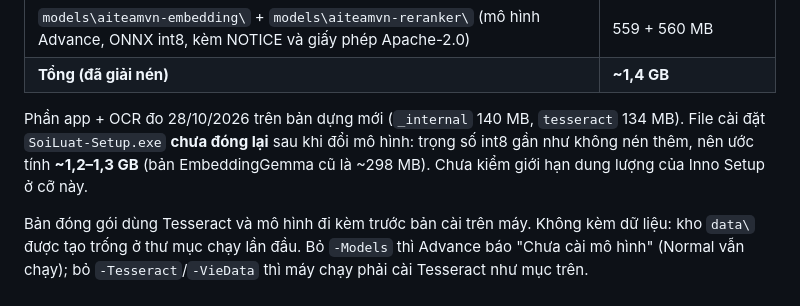
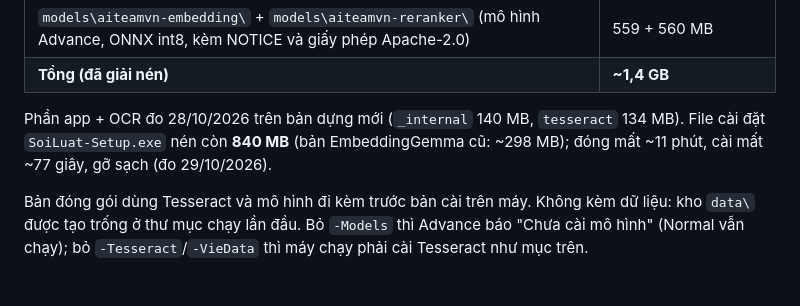
Before and after one commit to aki-ops/soi-luat, a Markdown page: README.md, the part around the change. Rendered like a GitHub page.

Commit message:
Ghi dung lượng thật của SoiLuat-Setup.exe (840 MB, đã cài thử và gỡ)
Co-Authored-By: Claude Sonnet 5.5 <noreply@anthropic.com>

```diff
--- a/README.md
+++ b/README.md
@@ -159,6 +159,6 @@ powershell -File pack\build.ps1 -Tesseract "C:\Program Files\Tesseract-OCR" -Vie
 | `models\aiteamvn-embedding\` + `models\aiteamvn-reranker\` (mô hình Advance, ONNX int8, kèm NOTICE và giấy phép Apache-2.0) | 559 + 560 MB |
 | **Tổng (đã giải nén)** | **~1,4 GB** |
 
-Phần app + OCR đo 28/10/2026 trên bản dựng mới (`_internal` 140 MB, `tesseract` 134 MB). File cài đặt `SoiLuat-Setup.exe` **chưa đóng lại** sau khi đổi mô hình: trọng số int8 gần như không nén thêm, nên ước tính **~1,2–1,3 GB** (bản EmbeddingGemma cũ là ~298 MB). Chưa kiểm giới hạn dung lượng của Inno Setup ở cỡ này.
+Phần app + OCR đo 28/10/2026 trên bản dựng mới (`_internal` 140 MB, `tesseract` 134 MB). File cài đặt `SoiLuat-Setup.exe` nén còn **840 MB** (bản EmbeddingGemma cũ: ~298 MB); đóng mất ~11 phút, cài mất ~77 giây, gỡ sạch (đo 29/10/2026).
 
 Bản đóng gói dùng Tesseract và mô hình đi kèm trước bản cài trên máy. Không kèm dữ liệu: kho `data\` được tạo trống ở thư mục chạy lần đầu. Bỏ `-Models` thì Advance báo "Chưa cài mô hình" (Normal vẫn chạy); bỏ `-Tesseract`/`-VieData` thì máy chạy phải cài Tesseract như mục trên.
```
Also changed, not shown: HUONG-DAN.md (+1 -1 lines).
